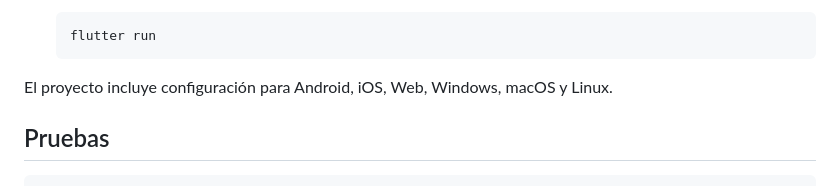
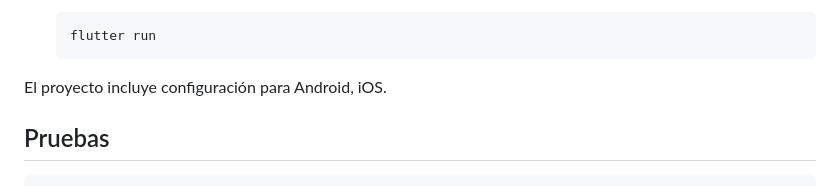
Before and after one commit to chekelon/Pokemon-app, a Markdown page: README.md, the part around the change. GitHub-like rendering.

````diff
--- a/README.md
+++ b/README.md
@@ -84,7 +84,7 @@ lib/
    flutter run
    ```
 
-El proyecto incluye configuración para Android, iOS, Web, Windows, macOS y Linux.
+El proyecto incluye configuración para Android, iOS.
 
 ## Pruebas
 
````
